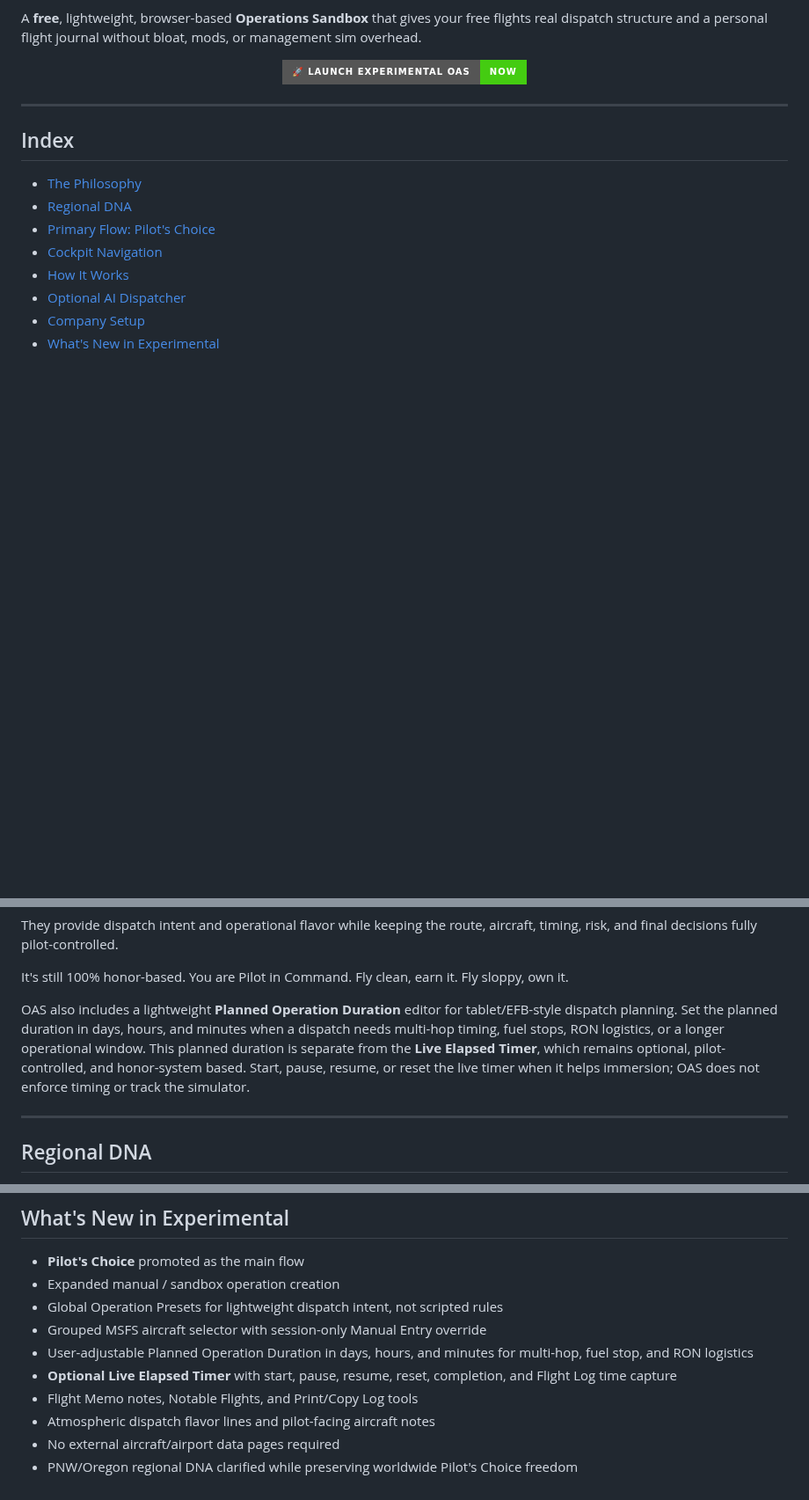
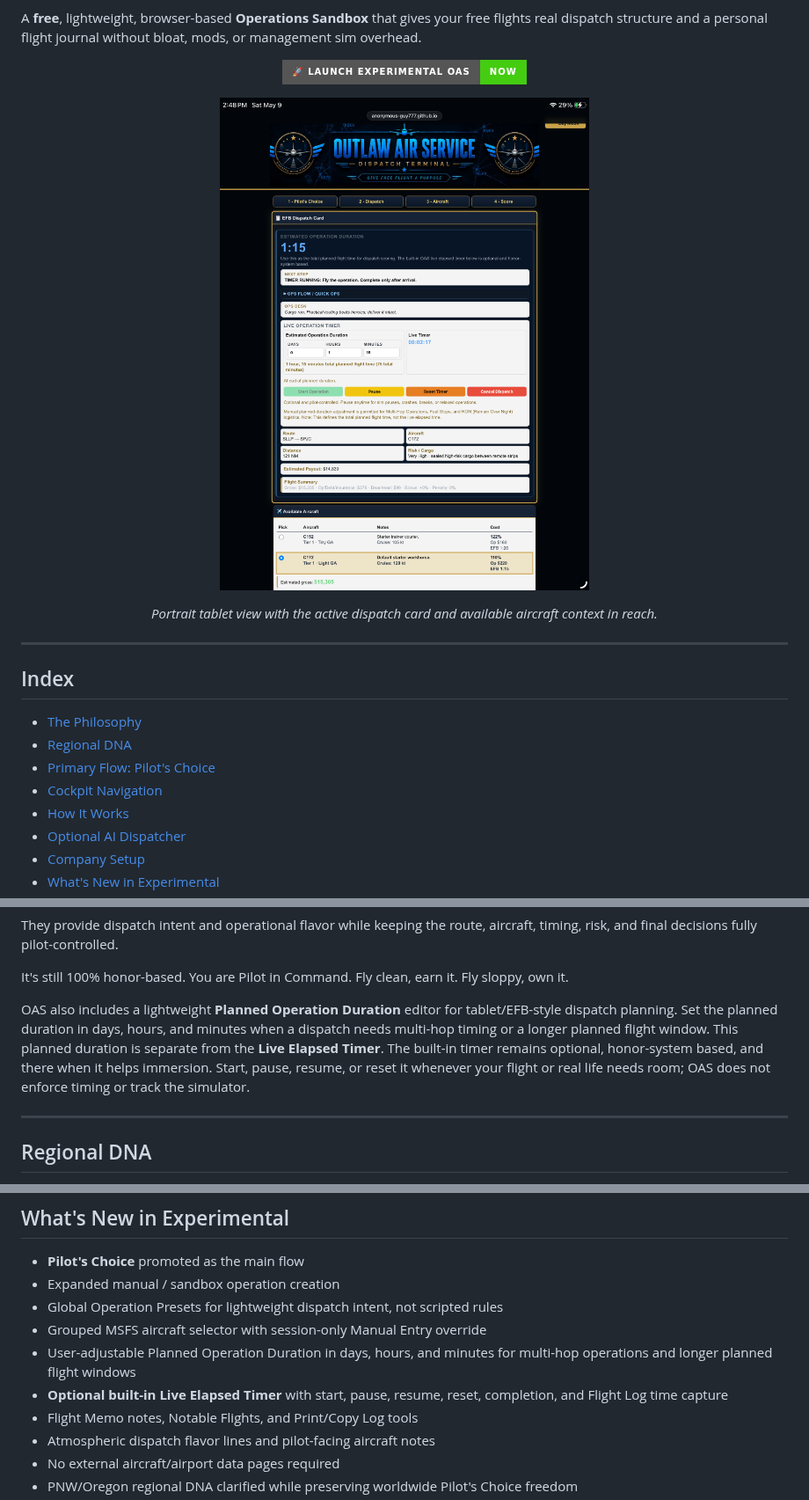
Before and after one commit to Anonymous-Guy777/outlaw-air-service-experimental, a Markdown page: README.md, 3 parts joined by grey strips. Shown at 88% size. Drawn GitHub-style; pictures changed too: images/efb_dispatch_card_portrait.png (added); badges without logos; blank space fills up the shorter version.

Commit message:
Polish README for portrait EFB preview

```diff
--- a/README.md
+++ b/README.md
@@ -34,6 +34,14 @@ A **free**, lightweight, browser-based **Operations Sandbox** that gives your fr
   </a>
 </p>
 
+<p align="center">
+  <img src="images/efb_dispatch_card_portrait.png" alt="OAS EFB Dispatch Card portrait tablet view with Available Aircraft context" width="720" />
+</p>
+
+<p align="center">
+  <em>Portrait tablet view with the active dispatch card and available aircraft context in reach.</em>
+</p>
+
 ---
 
 ## Index
@@ -81,7 +91,7 @@ They provide dispatch intent and operational flavor while keeping the route, air
 
 It's still 100% honor-based. You are Pilot in Command. Fly clean, earn it. Fly sloppy, own it.
 
-OAS also includes a lightweight **Planned Operation Duration** editor for tablet/EFB-style dispatch planning. Set the planned duration in days, hours, and minutes when a dispatch needs multi-hop timing, fuel stops, RON logistics, or a longer operational window. This planned duration is separate from the **Live Elapsed Timer**, which remains optional, pilot-controlled, and honor-system based. Start, pause, resume, or reset the live timer when it helps immersion; OAS does not enforce timing or track the simulator.
+OAS also includes a lightweight **Planned Operation Duration** editor for tablet/EFB-style dispatch planning. Set the planned duration in days, hours, and minutes when a dispatch needs multi-hop timing or a longer planned flight window. This planned duration is separate from the **Live Elapsed Timer**. The built-in timer remains optional, honor-system based, and there when it helps immersion. Start, pause, resume, or reset it whenever your flight or real life needs room; OAS does not enforce timing or track the simulator.
 
 ---
 
@@ -174,8 +184,8 @@ The Aircraft Market is intentionally small and representative. Pick the closest
 - Expanded manual / sandbox operation creation
 - Global Operation Presets for lightweight dispatch intent, not scripted rules
 - Grouped MSFS aircraft selector with session-only Manual Entry override
-- User-adjustable Planned Operation Duration in days, hours, and minutes for multi-hop, fuel stop, and RON logistics
-- **Optional Live Elapsed Timer** with start, pause, resume, reset, completion, and Flight Log time capture
+- User-adjustable Planned Operation Duration in days, hours, and minutes for multi-hop operations and longer planned flight windows
+- **Optional built-in Live Elapsed Timer** with start, pause, resume, reset, completion, and Flight Log time capture
 - Flight Memo notes, Notable Flights, and Print/Copy Log tools
 - Atmospheric dispatch flavor lines and pilot-facing aircraft notes
 - No external aircraft/airport data pages required
```
Also changed, not shown: other parts of README.md (+2 -0 lines), data/OAS_QA_CHECKLIST.md (+7 -7 lines).
